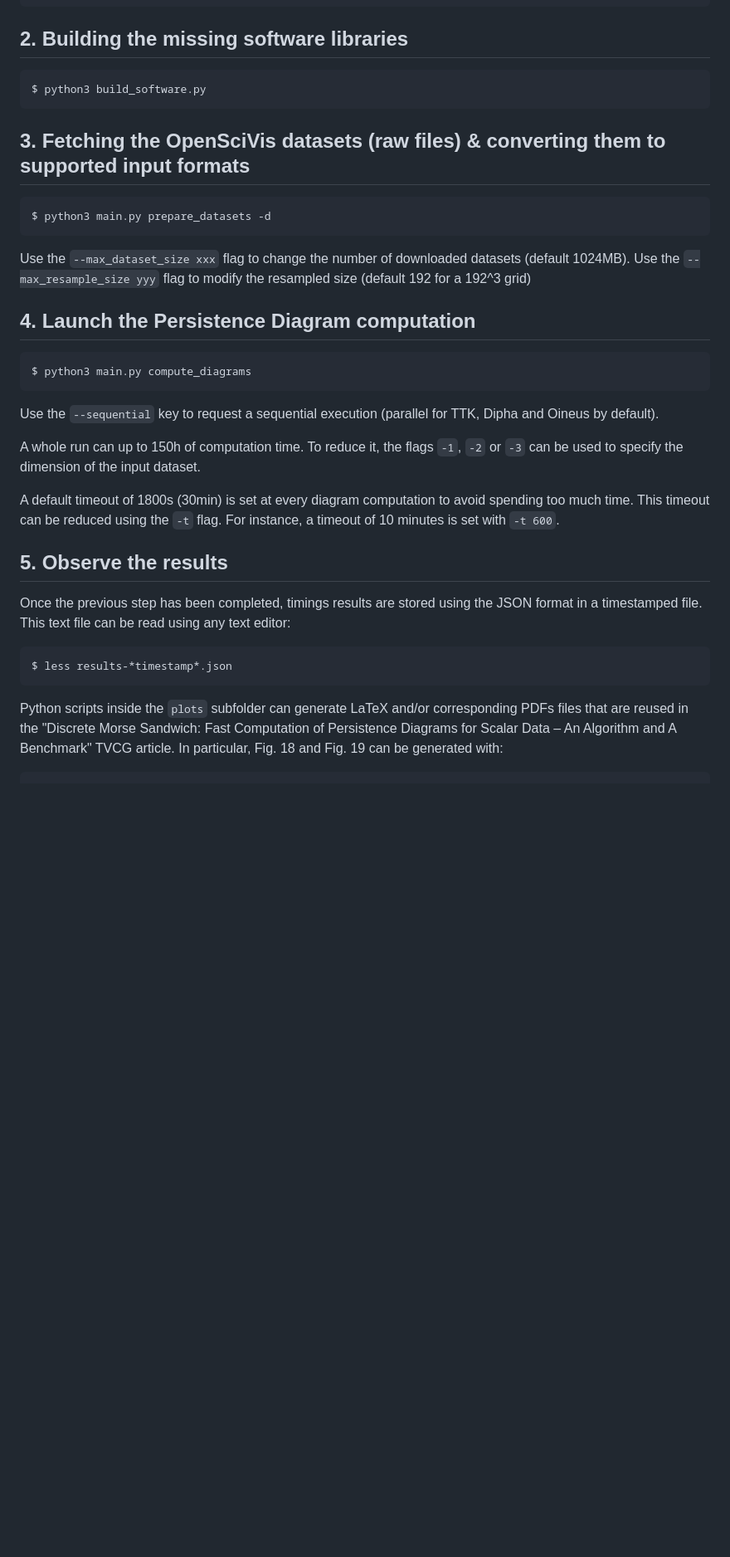
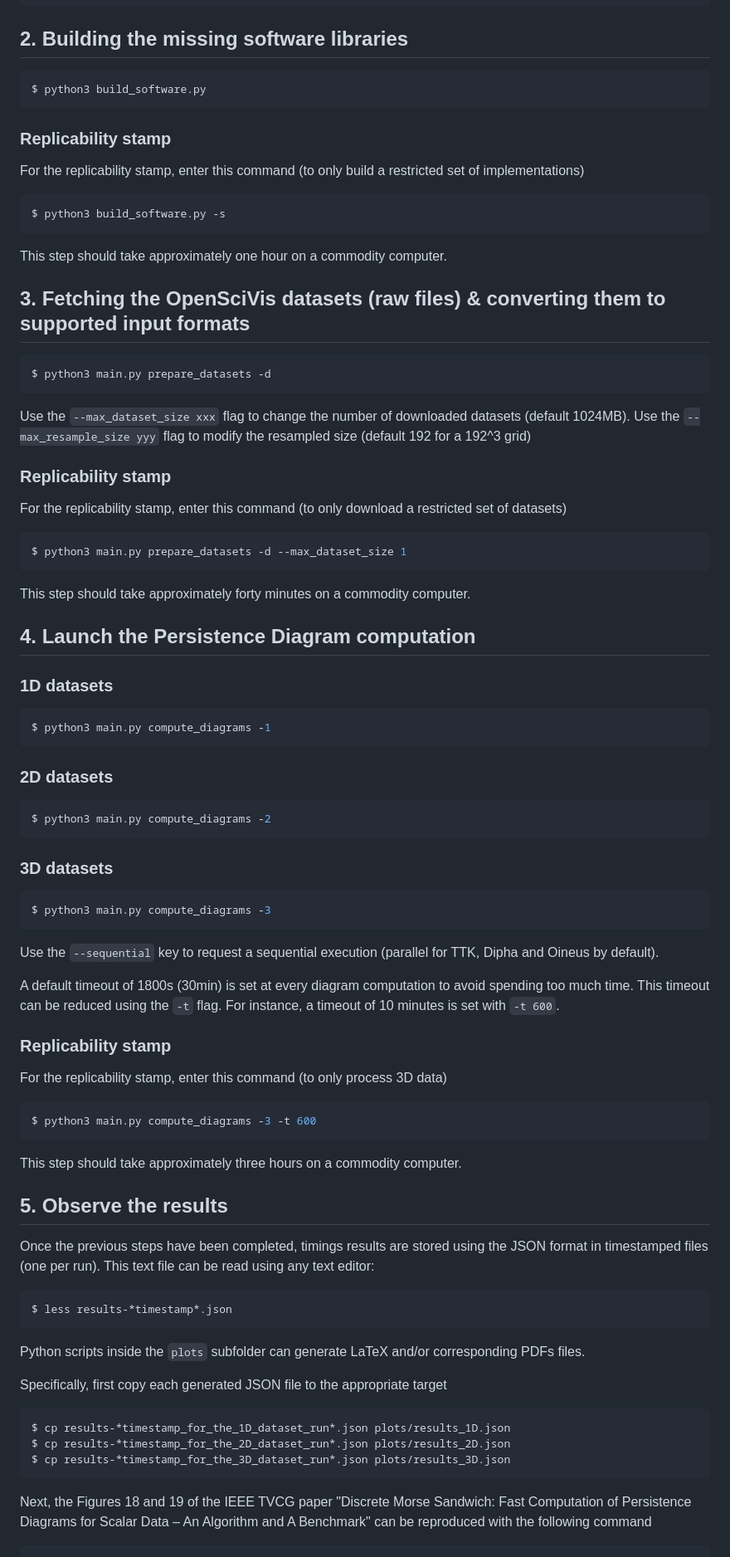
Before and after one commit to pierre-guillou/pdiags_bench, a Markdown page: README.md, the part around one of its changes. Shown at 83% size. Drawn GitHub-style; blank space fills up the shorter version.

Commit message:
added special instructions for the rep stamp

````diff
--- a/README.md
+++ b/README.md
@@ -52,6 +59,15 @@ $ /usr/bin/python3 -m pip install -r requirements.txt
 $ python3 build_software.py
 ```
 
+### Replicability stamp
+For the replicability stamp, enter this command (to only build a restricted set of implementations)
+
+```sh
+$ python3 build_software.py -s
+```
+This step should take approximately one hour on a commodity computer.
+
+
 ## 3. Fetching the OpenSciVis datasets (raw files) & converting them to supported input formats
 
 ```sh
@@ -62,27 +78,49 @@ Use the `--max_dataset_size xxx` flag to change the number of downloaded
 datasets (default 1024MB). Use the `--max_resample_size yyy` flag to
 modify the resampled size (default 192 for a 192^3 grid)
 
+### Replicability stamp
+For the replicability stamp, enter this command (to only download a restricted set of datasets)
+
+```sh
+$ python3 main.py prepare_datasets -d --max_dataset_size 1
+```
+This step should take approximately forty minutes on a commodity computer.
+
 ## 4. Launch the Persistence Diagram computation
 
+### 1D datasets
 ```sh
-$ python3 main.py compute_diagrams
+$ python3 main.py compute_diagrams -1
+```
+
+### 2D datasets
+```sh
+$ python3 main.py compute_diagrams -2
+```
+
+### 3D datasets
+```sh
+$ python3 main.py compute_diagrams -3
 ```
 
 Use the `--sequential` key to request a sequential execution (parallel
 for TTK, Dipha and Oineus by default).
 
-A whole run can up to 150h of computation time. To reduce it, the
-flags `-1`, `-2` or `-3` can be used to specify the dimension of the
-input dataset.
-
 A default timeout of 1800s (30min) is set at every diagram computation
 to avoid spending too much time. This timeout can be reduced using the
 `-t` flag. For instance, a timeout of 10 minutes is set with `-t 600`.
 
+### Replicability stamp
+For the replicability stamp, enter this command (to only process 3D data)
+```sh
+$ python3 main.py compute_diagrams -3 -t 600
+```
+This step should take approximately three hours on a commodity computer.
+
 ## 5. Observe the results
 
-Once the previous step has been completed, timings results are stored
-using the JSON format in a timestamped file. This text file can be
+Once the previous steps have been completed, timings results are stored
+using the JSON format in timestamped files (one per run). This text file can be
 read using any text editor:
 
 ```sh
@@ -90,10 +128,18 @@ $ less results-*timestamp*.json
 ```
 
 Python scripts inside the `plots` subfolder can generate LaTeX and/or
-corresponding PDFs files that are reused in the "Discrete Morse
+corresponding PDFs files.
+
+Specifically, first copy each generated JSON file to the appropriate target
+```sh
+$ cp results-*timestamp_for_the_1D_dataset_run*.json plots/results_1D.json
+$ cp results-*timestamp_for_the_2D_dataset_run*.json plots/results_2D.json
+$ cp results-*timestamp_for_the_3D_dataset_run*.json plots/results_3D.json
+```
+
+Next, the Figures 18 and 19 of the IEEE TVCG paper "Discrete Morse
 Sandwich: Fast Computation of Persistence Diagrams for Scalar Data –
-An Algorithm and A Benchmark" TVCG article. In particular, Fig. 18 and
-Fig. 19 can be generated with:
+An Algorithm and A Benchmark" can be reproduced with the following command
 
 ```sh
 cd plots
````
Also changed, not shown: other parts of README.md (+18 -1 lines).
